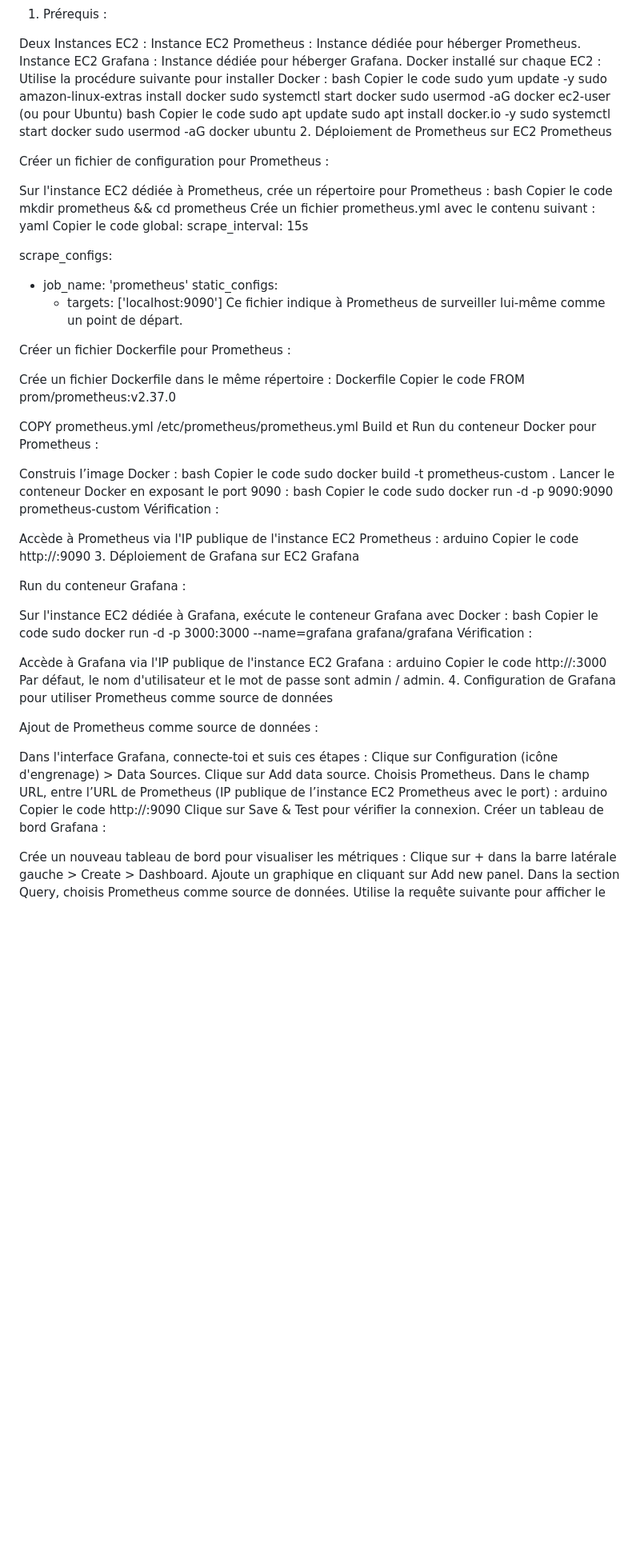
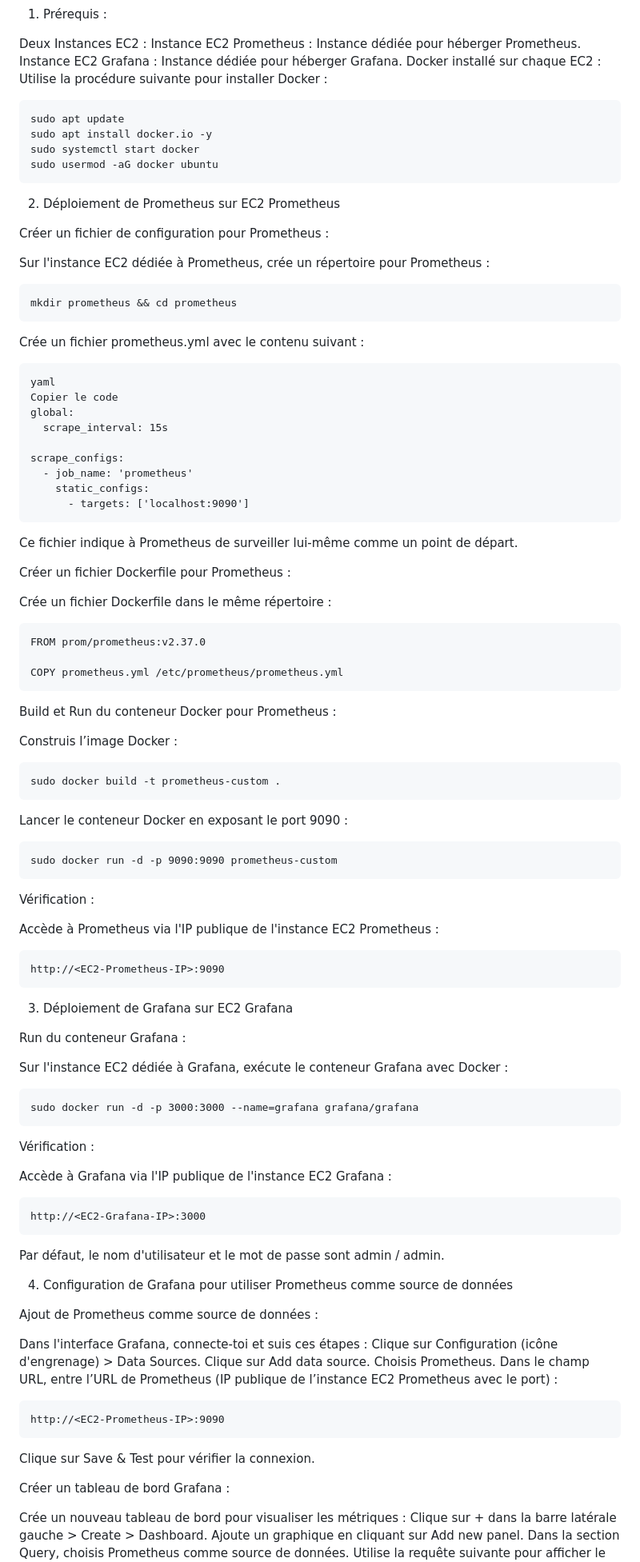
Before and after one commit to Agb242/docker-les-basics, a Markdown page: README.md, the part around one of its changes. Shown at 80% size. Rendered like a GitHub page; blank space fills up the shorter version.

````diff
--- a/README.md
+++ b/README.md
@@ -13,28 +13,23 @@ Deux Instances EC2 :
 Instance EC2 Prometheus : Instance dédiée pour héberger Prometheus.
 Instance EC2 Grafana : Instance dédiée pour héberger Grafana.
 Docker installé sur chaque EC2 : Utilise la procédure suivante pour installer Docker :
-bash
-Copier le code
-sudo yum update -y
-sudo amazon-linux-extras install docker
-sudo systemctl start docker
-sudo usermod -aG docker ec2-user
-(ou pour Ubuntu)
-bash
-Copier le code
+
+```
 sudo apt update
 sudo apt install docker.io -y
 sudo systemctl start docker
 sudo usermod -aG docker ubuntu
+```
 2. Déploiement de Prometheus sur EC2 Prometheus
 
 Créer un fichier de configuration pour Prometheus :
 
 Sur l'instance EC2 dédiée à Prometheus, crée un répertoire pour Prometheus :
-bash
-Copier le code
+```
 mkdir prometheus && cd prometheus
+```
 Crée un fichier prometheus.yml avec le contenu suivant :
+```
 yaml
 Copier le code
 global:
@@ -44,47 +39,51 @@ scrape_configs:
   - job_name: 'prometheus'
     static_configs:
       - targets: ['localhost:9090']
+```
 Ce fichier indique à Prometheus de surveiller lui-même comme un point de départ.
 
 Créer un fichier Dockerfile pour Prometheus :
 
 Crée un fichier Dockerfile dans le même répertoire :
-Dockerfile
-Copier le code
+```
 FROM prom/prometheus:v2.37.0
 
 COPY prometheus.yml /etc/prometheus/prometheus.yml
+```
 Build et Run du conteneur Docker pour Prometheus :
 
 Construis l’image Docker :
-bash
-Copier le code
+
+```
 sudo docker build -t prometheus-custom .
+```
+
 Lancer le conteneur Docker en exposant le port 9090 :
-bash
-Copier le code
+```
 sudo docker run -d -p 9090:9090 prometheus-custom
+```
 Vérification :
 
 Accède à Prometheus via l'IP publique de l'instance EC2 Prometheus :
-arduino
-Copier le code
+```
 http://<EC2-Prometheus-IP>:9090
+```
 3. Déploiement de Grafana sur EC2 Grafana
 
 Run du conteneur Grafana :
 
 Sur l'instance EC2 dédiée à Grafana, exécute le conteneur Grafana avec Docker :
-bash
-Copier le code
+```
 sudo docker run -d -p 3000:3000 --name=grafana grafana/grafana
+```
 Vérification :
 
 Accède à Grafana via l'IP publique de l'instance EC2 Grafana :
-arduino
-Copier le code
+```
 http://<EC2-Grafana-IP>:3000
+```
 Par défaut, le nom d'utilisateur et le mot de passe sont admin / admin.
+
 4. Configuration de Grafana pour utiliser Prometheus comme source de données
 
 Ajout de Prometheus comme source de données :
@@ -94,10 +93,11 @@ Clique sur Configuration (icône d'engrenage) > Data Sources.
 Clique sur Add data source.
 Choisis Prometheus.
 Dans le champ URL, entre l’URL de Prometheus (IP publique de l’instance EC2 Prometheus avec le port) :
-arduino
-Copier le code
+```
 http://<EC2-Prometheus-IP>:9090
+```
 Clique sur Save & Test pour vérifier la connexion.
+
 Créer un tableau de bord Grafana :
 
 Crée un nouveau tableau de bord pour visualiser les métriques :
````
Also changed, not shown: other parts of README.md (+3 -1 lines).
